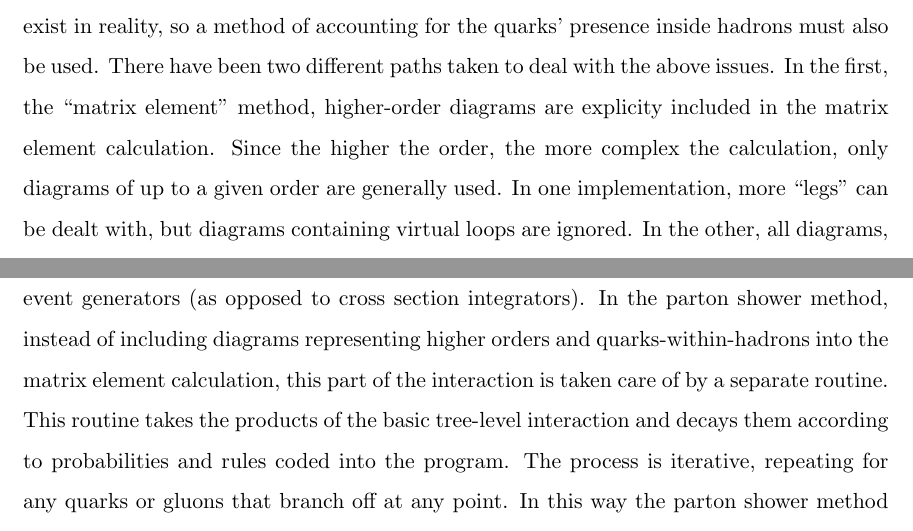
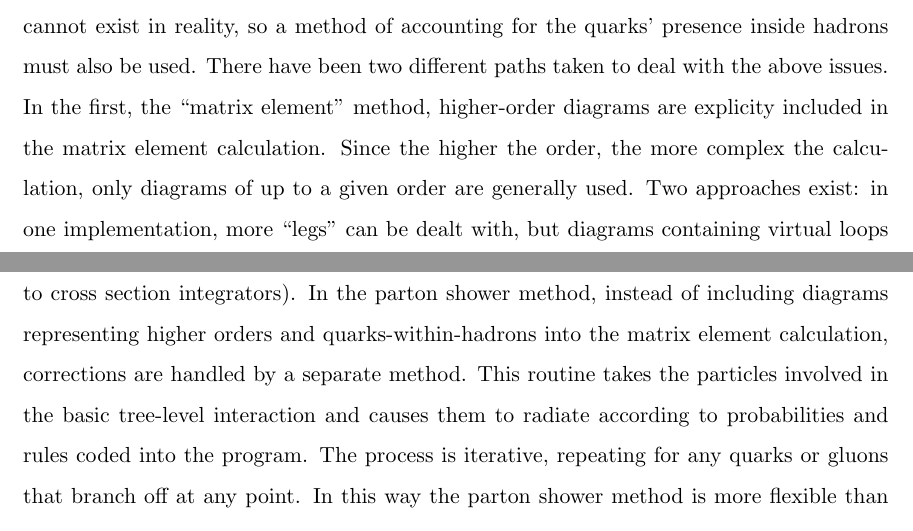
Before and after one commit to jll911/UserCode, a LaTeX thesis (Thesis/Leonard-Thesis.tex, which reads Thesis/eventSimulation.tex): two parts of page 33 of 93, joined at a grey line, cut so that both start at the same text. Compiled offline with pdfLaTeX.

Commit message:
More evSim fixes...

```diff
--- a/Thesis/eventSimulation.tex
+++ b/Thesis/eventSimulation.tex
@@ -286,7 +286,8 @@ Since the higher the order,
 the more complex the calculation,
 only diagrams of up to a given order are
 generally used.
-In one implementation, more ``legs'' can be dealt with, % DO I NEED TO GO INTO ALL THIS DETAIL IF IT'S NOT RELEVANT FOR MY ANALYSIS?
+Two approaches exist:
+in one implementation, more ``legs'' can be dealt with, % DO I NEED TO GO INTO ALL THIS DETAIL IF IT'S NOT RELEVANT FOR MY ANALYSIS?
 but diagrams containing virtual loops are ignored.  % EXPLAIN IN PREVIOUS CH
 In the other, all diagrams, including those with virtual
 loops, of a single order are used,
@@ -312,11 +313,20 @@ In the parton shower method,
 instead of including diagrams representing
 higher orders and quarks-within-hadrons
 into the matrix element calculation,
-this part of the interaction is taken care of
-by a separate routine.
-This routine takes the products of the
+%this part of the interaction is taken care of
+corrections are handled
+by a separate
+%routine.
+method.
+This routine takes the
+particles involved in the
 basic tree-level interaction
-and decays them according to
+and
+%decays
+%``evolves'' them,
+%through radiation,
+causes them to radiate
+according to
 probabilities and rules coded into the program.
 The process is iterative,
 repeating for any quarks or gluons that
```
Also changed, not shown: Thesis/Leonard-Thesis.pdf, Thesis/eventSimulation.tex (10 more changed lines).
